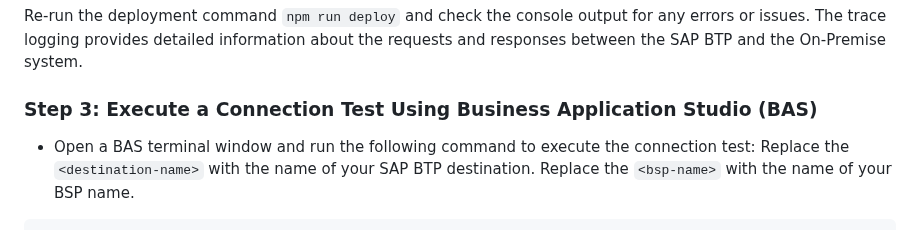
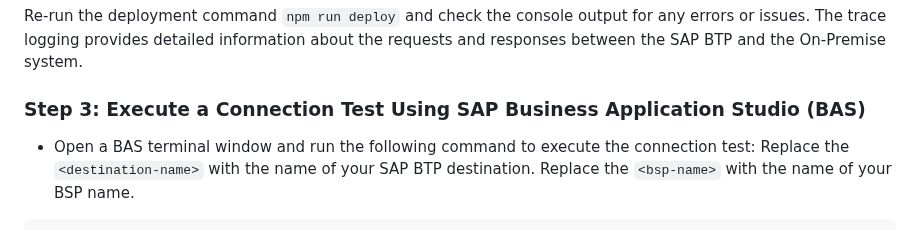
Before and after one commit to SAP-samples/fiori-tools-samples, a Markdown page: misc/onpremise/README.md, the part around the change. Rendered like a GitHub page.

Commit message:
Update misc/onpremise/README.md
Co-authored-by: Louise Findlay <louise.findlay@sap.com>

```diff
--- a/misc/onpremise/README.md
+++ b/misc/onpremise/README.md
@@ -239,7 +239,7 @@ To make it a permanent change, in your HTML5 application, you can add `--verbose
 
 Re-run the deployment command `npm run deploy` and check the console output for any errors or issues. The trace logging provides detailed information about the requests and responses between the SAP BTP and the On-Premise system.
 
-### Step 3: Execute a Connection Test Using Business Application Studio (BAS)
+### Step 3: Execute a Connection Test Using SAP Business Application Studio (BAS)
 
 - Open a BAS terminal window and run the following command to execute the connection test:
 Replace the `<destination-name>` with the name of your SAP BTP destination.
```
